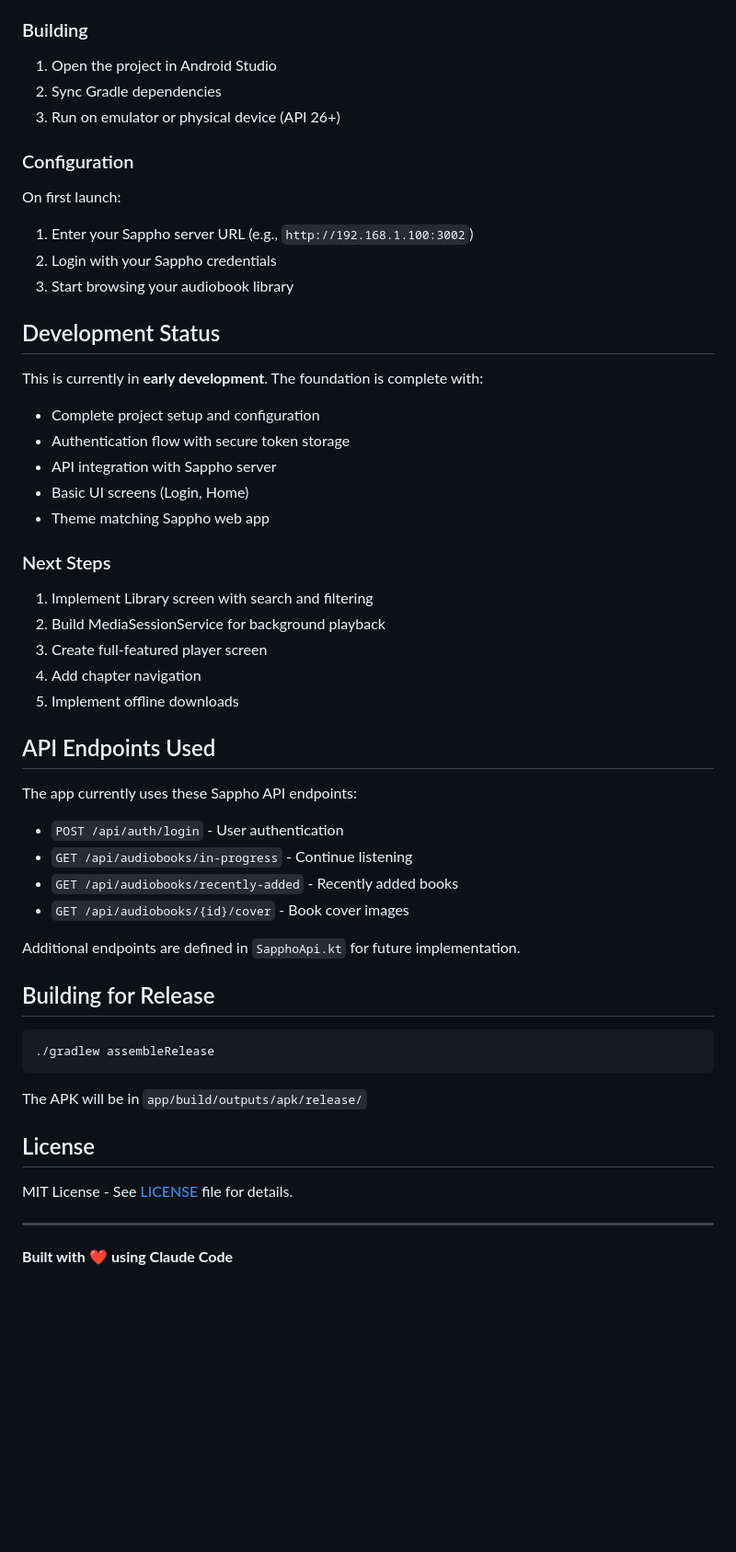
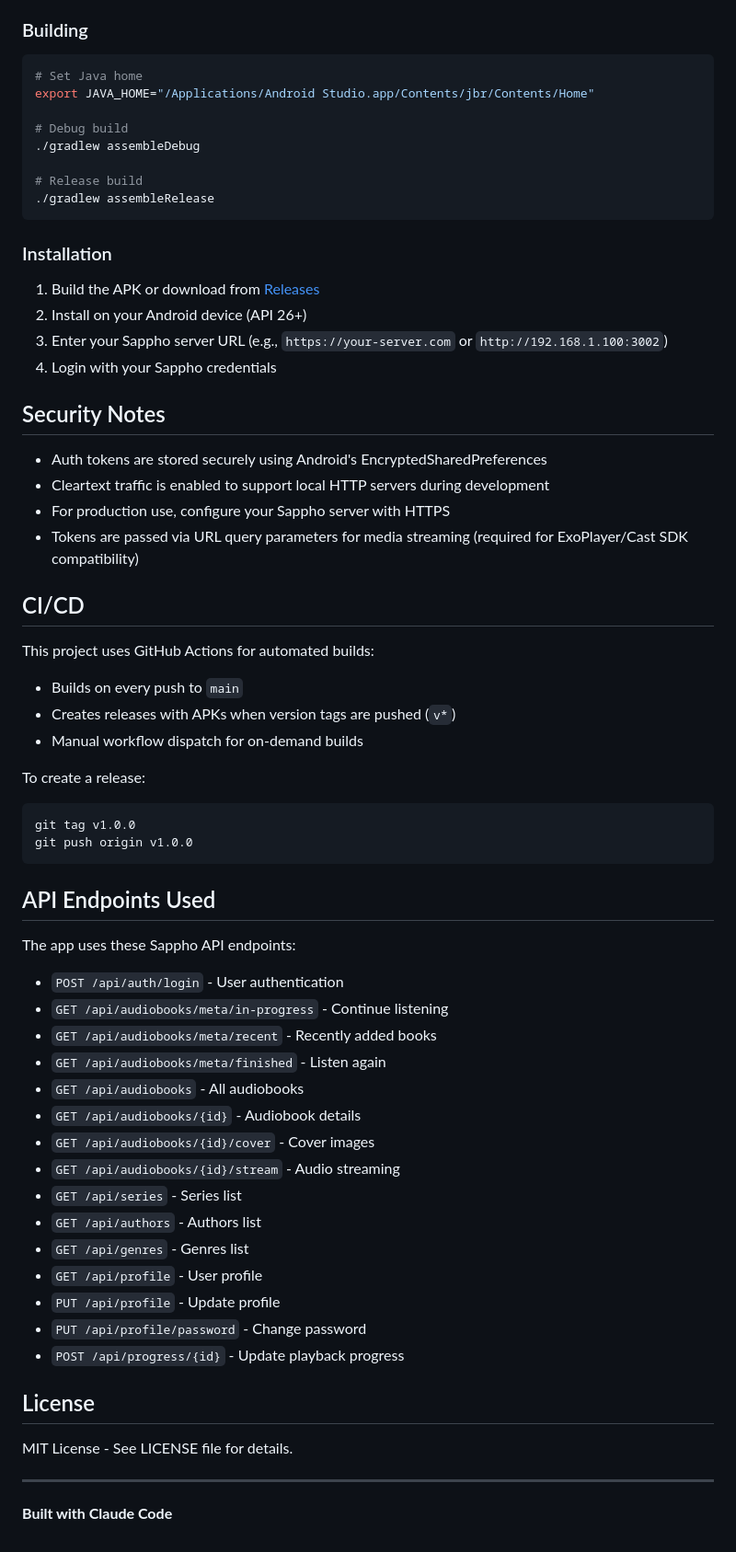
Before and after one commit to mondominator/sappho-android, a Markdown page: README.md, the part around one of its changes. Shown at 92% size. Drawn GitHub-style; blank space fills up the shorter version.

````diff
--- a/README.md
+++ b/README.md
@@ -68,54 +79,66 @@ app/src/main/java/com/sappho/audiobooks/
 - A running Sappho server instance
 
 ### Building
-1. Open the project in Android Studio
-2. Sync Gradle dependencies
-3. Run on emulator or physical device (API 26+)
+```bash
+# Set Java home
+export JAVA_HOME="/Applications/Android Studio.app/Contents/jbr/Contents/Home"
 
-### Configuration
-On first launch:
-1. Enter your Sappho server URL (e.g., `http://192.168.1.100:3002`)
-2. Login with your Sappho credentials
-3. Start browsing your audiobook library
+# Debug build
+./gradlew assembleDebug
 
-## Development Status
+# Release build
+./gradlew assembleRelease
+```
 
-This is currently in **early development**. The foundation is complete with:
-- Complete project setup and configuration
-- Authentication flow with secure token storage
-- API integration with Sappho server
-- Basic UI screens (Login, Home)
-- Theme matching Sappho web app
+### Installation
+1. Build the APK or download from [Releases](../../releases)
+2. Install on your Android device (API 26+)
+3. Enter your Sappho server URL (e.g., `https://your-server.com` or `http://192.168.1.100:3002`)
+4. Login with your Sappho credentials
 
-### Next Steps
-1. Implement Library screen with search and filtering
-2. Build MediaSessionService for background playback
-3. Create full-featured player screen
-4. Add chapter navigation
-5. Implement offline downloads
+## Security Notes
+
+- Auth tokens are stored securely using Android's EncryptedSharedPreferences
+- Cleartext traffic is enabled to support local HTTP servers during development
+- For production use, configure your Sappho server with HTTPS
+- Tokens are passed via URL query parameters for media streaming (required for ExoPlayer/Cast SDK compatibility)
+
+## CI/CD
+
+This project uses GitHub Actions for automated builds:
+- Builds on every push to `main`
+- Creates releases with APKs when version tags are pushed (`v*`)
+- Manual workflow dispatch for on-demand builds
+
+To create a release:
+```bash
+git tag v1.0.0
+git push origin v1.0.0
+```
 
 ## API Endpoints Used
 
-The app currently uses these Sappho API endpoints:
+The app uses these Sappho API endpoints:
 - `POST /api/auth/login` - User authentication
-- `GET /api/audiobooks/in-progress` - Continue listening
-- `GET /api/audiobooks/recently-added` - Recently added books
-- `GET /api/audiobooks/{id}/cover` - Book cover images
-
-Additional endpoints are defined in `SapphoApi.kt` for future implementation.
-
-## Building for Release
-
-```bash
-./gradlew assembleRelease
-```
-
-The APK will be in `app/build/outputs/apk/release/`
+- `GET /api/audiobooks/meta/in-progress` - Continue listening
+- `GET /api/audiobooks/meta/recent` - Recently added books
+- `GET /api/audiobooks/meta/finished` - Listen again
+- `GET /api/audiobooks` - All audiobooks
+- `GET /api/audiobooks/{id}` - Audiobook details
+- `GET /api/audiobooks/{id}/cover` - Cover images
+- `GET /api/audiobooks/{id}/stream` - Audio streaming
+- `GET /api/series` - Series list
+- `GET /api/authors` - Authors list
+- `GET /api/genres` - Genres list
+- `GET /api/profile` - User profile
+- `PUT /api/profile` - Update profile
+- `PUT /api/profile/password` - Change password
+- `POST /api/progress/{id}` - Update playback progress
 
 ## License
 
-MIT License - See [LICENSE](../sappho/LICENSE) file for details.
+MIT License - See LICENSE file for details.
 
 ---
 
-**Built with** ❤️ **using Claude Code**
+**Built with Claude Code**
````
Also changed, not shown: other parts of README.md (+41 -30 lines).
